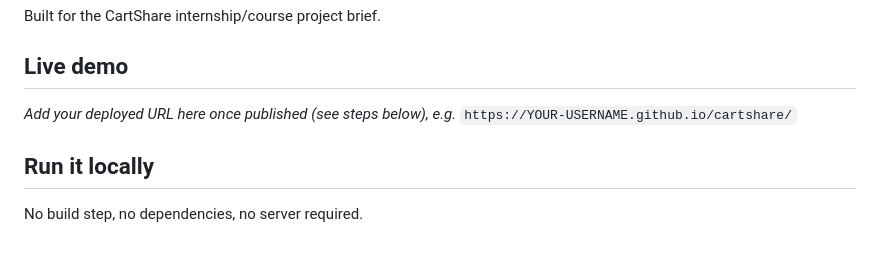
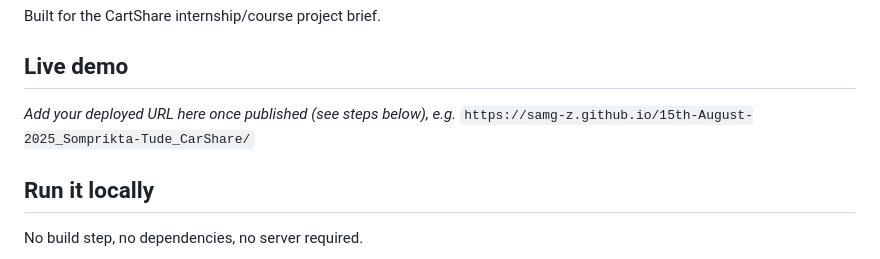
Before and after one commit to SamG-Z/15th-August-2025_Somprikta-Tude_CarShare, a Markdown page: README.md, the part around the change. GitHub-like rendering.

Commit message:
Update README.md
Add live demo link

```diff
--- a/README.md
+++ b/README.md
@@ -7,7 +7,7 @@ Built for the CartShare internship/course project brief.
 ## Live demo
 
 _Add your deployed URL here once published (see steps below), e.g._
-`https://YOUR-USERNAME.github.io/cartshare/`
+`https://samg-z.github.io/15th-August-2025_Somprikta-Tude_CarShare/`
 
 ## Run it locally
 
```
